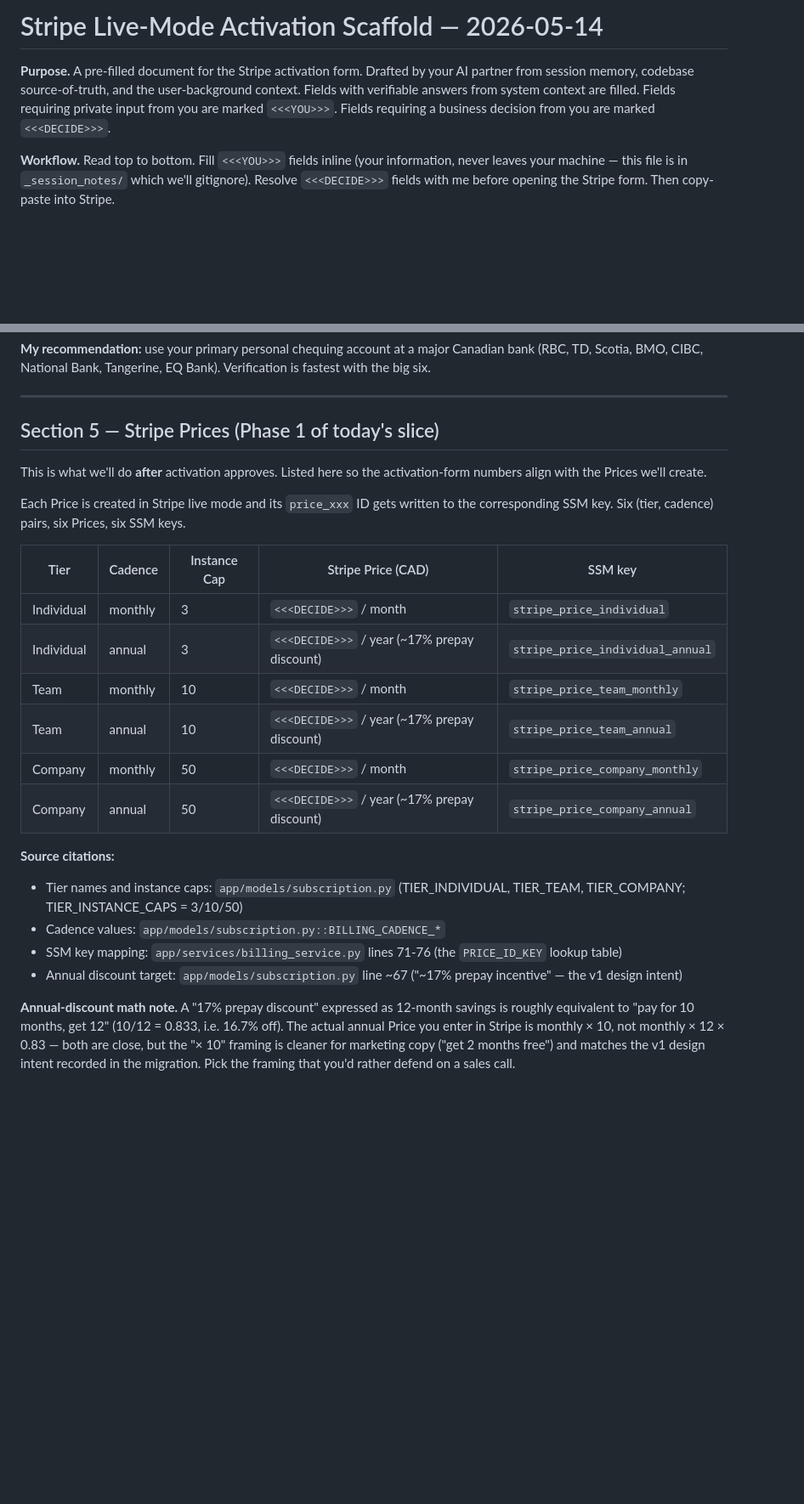
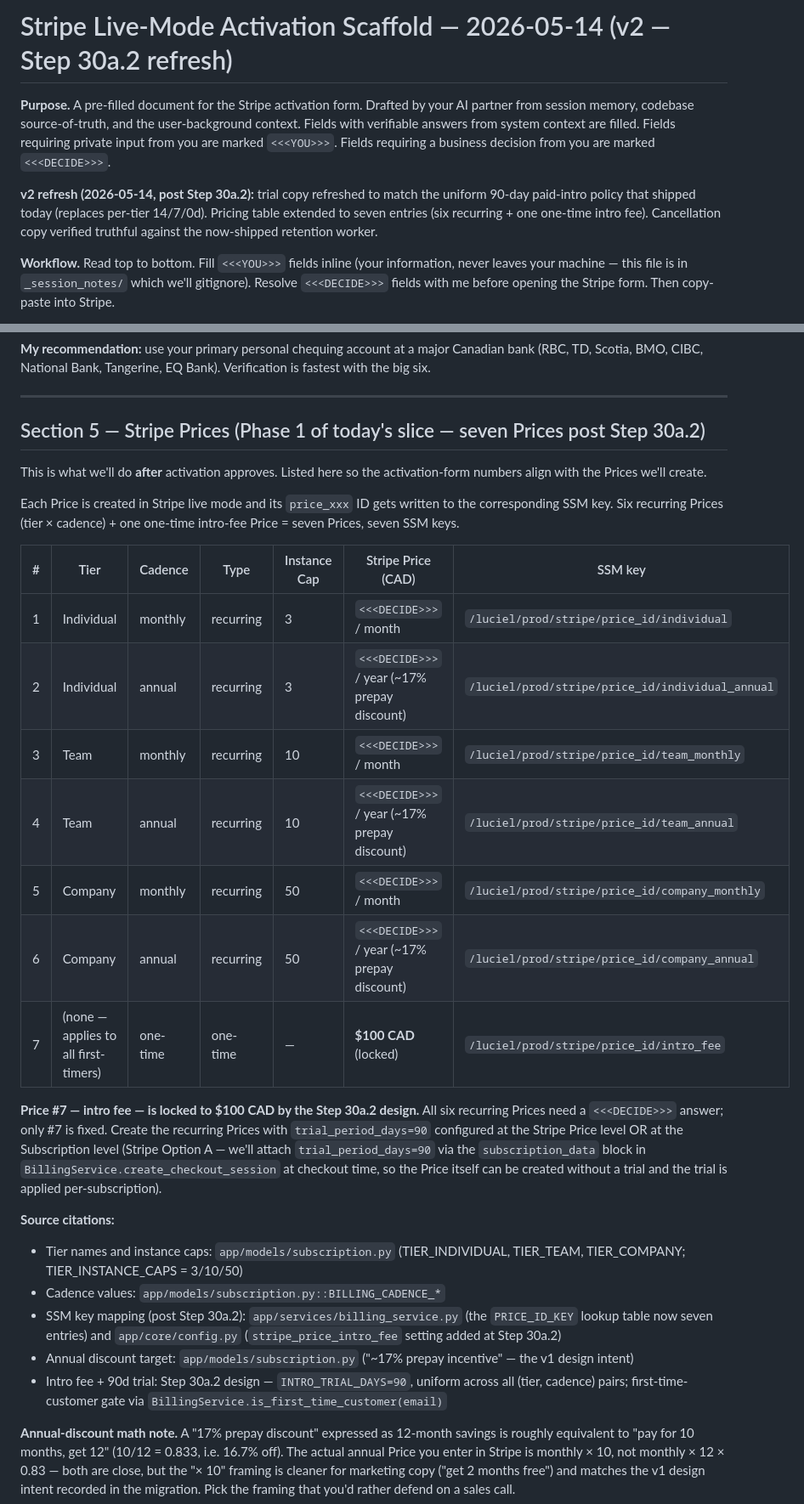
Before and after one commit to aryanonline/Luciel, a Markdown page: docs/_session_notes/2026-05-14-stripe-activation-scaffold.md, 2 parts joined by grey strips. Shown at 85% size. Drawn GitHub-style; blank space fills up the shorter version.

Commit message:
docs(stripe-activation): v2 scaffold refresh — Step 30a.2 trial copy, 7-Price table, vision-first product description

```diff
--- a/docs/_session_notes/2026-05-14-stripe-activation-scaffold.md
+++ b/docs/_session_notes/2026-05-14-stripe-activation-scaffold.md
@@ -1,6 +1,8 @@
-# Stripe Live-Mode Activation Scaffold — 2026-05-14
+# Stripe Live-Mode Activation Scaffold — 2026-05-14 (v2 — Step 30a.2 refresh)
 
 **Purpose.** A pre-filled document for the Stripe activation form. Drafted by your AI partner from session memory, codebase source-of-truth, and the user-background context. Fields with verifiable answers from system context are filled. Fields requiring private input from you are marked `<<<YOU>>>`. Fields requiring a business decision from you are marked `<<<DECIDE>>>`.
+
+**v2 refresh (2026-05-14, post Step 30a.2):** trial copy refreshed to match the uniform 90-day paid-intro policy that shipped today (replaces per-tier 14/7/0d). Pricing table extended to seven entries (six recurring + one one-time intro fee). Cancellation copy verified truthful against the now-shipped retention worker.
 
 **Workflow.** Read top to bottom. Fill `<<<YOU>>>` fields inline (your information, never leaves your machine — this file is in `_session_notes/` which we'll gitignore). Resolve `<<<DECIDE>>>` fields with me before opening the Stripe form. Then copy-paste into Stripe.
 
@@ -114,26 +116,30 @@ These are the prose fields Stripe's underwriting team reads. They drive risk cla
 
 ---
 
-## Section 5 — Stripe Prices (Phase 1 of today's slice)
+## Section 5 — Stripe Prices (Phase 1 of today's slice — seven Prices post Step 30a.2)
 
 This is what we'll do **after** activation approves. Listed here so the activation-form numbers align with the Prices we'll create.
 
-Each Price is created in Stripe live mode and its `price_xxx` ID gets written to the corresponding SSM key. Six (tier, cadence) pairs, six Prices, six SSM keys.
+Each Price is created in Stripe live mode and its `price_xxx` ID gets written to the corresponding SSM key. Six recurring Prices (tier × cadence) + one one-time intro-fee Price = seven Prices, seven SSM keys.
 
-| Tier | Cadence | Instance Cap | Stripe Price (CAD) | SSM key |
-|---|---|---|---|---|
-| Individual | monthly | 3 | `<<<DECIDE>>>` / month | `stripe_price_individual` |
-| Individual | annual | 3 | `<<<DECIDE>>>` / year (~17% prepay discount) | `stripe_price_individual_annual` |
-| Team | monthly | 10 | `<<<DECIDE>>>` / month | `stripe_price_team_monthly` |
-| Team | annual | 10 | `<<<DECIDE>>>` / year (~17% prepay discount) | `stripe_price_team_annual` |
-| Company | monthly | 50 | `<<<DECIDE>>>` / month | `stripe_price_company_monthly` |
-| Company | annual | 50 | `<<<DECIDE>>>` / year (~17% prepay discount) | `stripe_price_company_annual` |
+| # | Tier | Cadence | Type | Instance Cap | Stripe Price (CAD) | SSM key |
+|---|---|---|---|---|---|---|
+| 1 | Individual | monthly | recurring | 3 | `<<<DECIDE>>>` / month | `/luciel/prod/stripe/price_id/individual` |
+| 2 | Individual | annual | recurring | 3 | `<<<DECIDE>>>` / year (~17% prepay discount) | `/luciel/prod/stripe/price_id/individual_annual` |
+| 3 | Team | monthly | recurring | 10 | `<<<DECIDE>>>` / month | `/luciel/prod/stripe/price_id/team_monthly` |
+| 4 | Team | annual | recurring | 10 | `<<<DECIDE>>>` / year (~17% prepay discount) | `/luciel/prod/stripe/price_id/team_annual` |
+| 5 | Company | monthly | recurring | 50 | `<<<DECIDE>>>` / month | `/luciel/prod/stripe/price_id/company_monthly` |
+| 6 | Company | annual | recurring | 50 | `<<<DECIDE>>>` / year (~17% prepay discount) | `/luciel/prod/stripe/price_id/company_annual` |
+| 7 | (none — applies to all first-timers) | one-time | one-time | — | **$100 CAD** (locked) | `/luciel/prod/stripe/price_id/intro_fee` |
+
+**Price #7 — intro fee — is locked to $100 CAD by the Step 30a.2 design.** All six recurring Prices need a `<<<DECIDE>>>` answer; only #7 is fixed. Create the recurring Prices with `trial_period_days=90` configured at the Stripe Price level OR at the Subscription level (Stripe Option A — we'll attach `trial_period_days=90` via the `subscription_data` block in `BillingService.create_checkout_session` at checkout time, so the Price itself can be created without a trial and the trial is applied per-subscription).
 
 **Source citations:**
 - Tier names and instance caps: `app/models/subscription.py` (TIER_INDIVIDUAL, TIER_TEAM, TIER_COMPANY; TIER_INSTANCE_CAPS = 3/10/50)
 - Cadence values: `app/models/subscription.py::BILLING_CADENCE_*`
-- SSM key mapping: `app/services/billing_service.py` lines 71-76 (the `PRICE_ID_KEY` lookup table)
-- Annual discount target: `app/models/subscription.py` line ~67 ("~17% prepay incentive" — the v1 design intent)
+- SSM key mapping (post Step 30a.2): `app/services/billing_service.py` (the `PRICE_ID_KEY` lookup table now seven entries) and `app/core/config.py` (`stripe_price_intro_fee` setting added at Step 30a.2)
+- Annual discount target: `app/models/subscription.py` ("~17% prepay incentive" — the v1 design intent)
+- Intro fee + 90d trial: Step 30a.2 design — `INTRO_TRIAL_DAYS=90`, uniform across all (tier, cadence) pairs; first-time-customer gate via `BillingService.is_first_time_customer(email)`
 
 **Annual-discount math note.** A "17% prepay discount" expressed as 12-month savings is roughly equivalent to "pay for 10 months, get 12" (10/12 = 0.833, i.e. 16.7% off). The actual annual Price you enter in Stripe is monthly × 10, not monthly × 12 × 0.83 — both are close, but the "× 10" framing is cleaner for marketing copy ("get 2 months free") and matches the v1 design intent recorded in the migration. Pick the framing that you'd rather defend on a sales call.
 
```
Also changed, not shown: other parts of docs/_session_notes/2026-05-14-stripe-activation-scaffold.md (+19 -20 lines).
